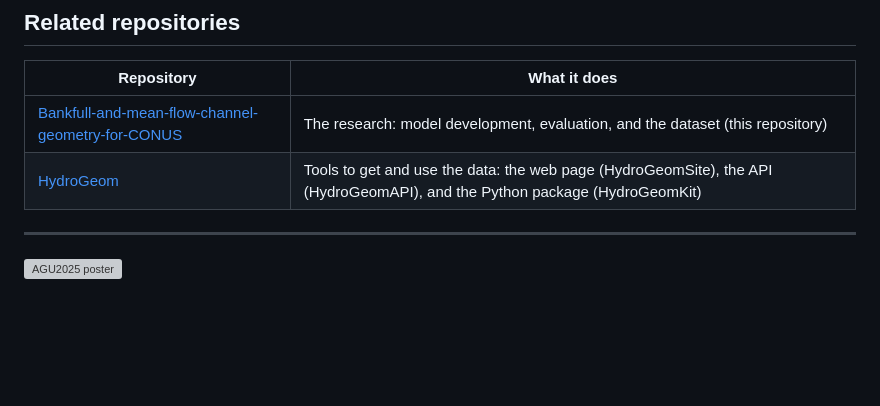
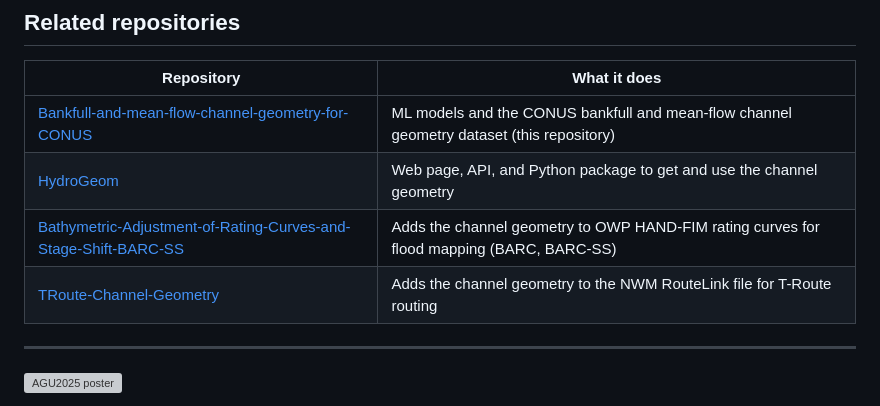
Before and after one commit to Reizrb/Bankfull-and-mean-flow-channel-geometry-for-CONUS, a Markdown page: README.md, the part around the change. Rendered like a GitHub page; blank space fills up the shorter version; grey boxes are pictures that could not be loaded.

Commit message:
README: update related repositories

```diff
--- a/README.md
+++ b/README.md
@@ -86,8 +86,10 @@ Code: [MIT](LICENSE). Data: CC-BY-4.0.
 
 | Repository | What it does |
 |------------|--------------|
-| [Bankfull-and-mean-flow-channel-geometry-for-CONUS](https://github.com/Reizrb/Bankfull-and-mean-flow-channel-geometry-for-CONUS) | The research: model development, evaluation, and the dataset (this repository) |
-| [HydroGeom](https://github.com/Reizrb/HydroGeom) | Tools to get and use the data: the web page (HydroGeomSite), the API (HydroGeomAPI), and the Python package (HydroGeomKit) |
+| [Bankfull-and-mean-flow-channel-geometry-for-CONUS](https://github.com/Reizrb/Bankfull-and-mean-flow-channel-geometry-for-CONUS) | ML models and the CONUS bankfull and mean-flow channel geometry dataset (this repository) |
+| [HydroGeom](https://github.com/Reizrb/HydroGeom) | Web page, API, and Python package to get and use the channel geometry |
+| [Bathymetric-Adjustment-of-Rating-Curves-and-Stage-Shift-BARC-SS](https://github.com/Reizrb/Bathymetric-Adjustment-of-Rating-Curves-and-Stage-Shift-BARC-SS) | Adds the channel geometry to OWP HAND-FIM rating curves for flood mapping (BARC, BARC-SS) |
+| [TRoute-Channel-Geometry](https://github.com/Reizrb/TRoute-Channel-Geometry) | Adds the channel geometry to the NWM RouteLink file for T-Route routing |
 
 ---
 
```
